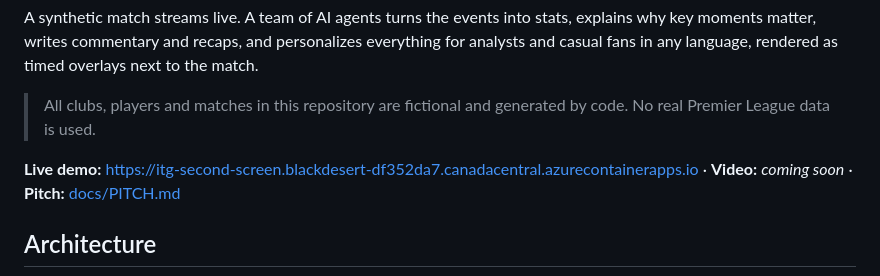
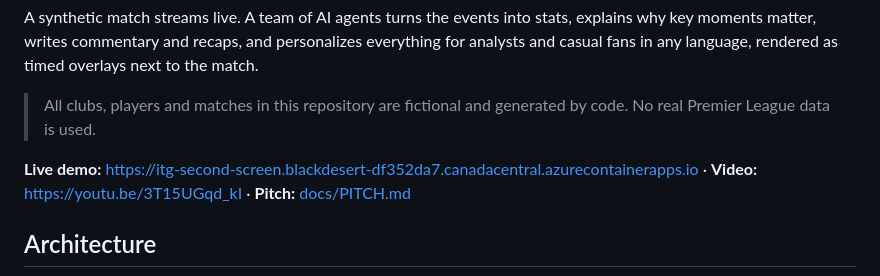
Before and after one commit to alex89-cyber/inside-the-game-hackathon, a Markdown page: README.md, the part around the change. Drawn GitHub-style.

Commit message:
Link the demo video from the README and pitch
Co-Authored-By: Claude Opus 5.5 <noreply@anthropic.com>
Claude-Session: https://claude.ai/code/session_01QvkK6KpXAVHaz1iG7j5dzv

```diff
--- a/README.md
+++ b/README.md
@@ -6,7 +6,7 @@ A synthetic match streams live. A team of AI agents turns the events into stats,
 
 > All clubs, players and matches in this repository are fictional and generated by code. No real Premier League data is used.
 
-**Live demo:** https://itg-second-screen.blackdesert-df352da7.canadacentral.azurecontainerapps.io · **Video:** _coming soon_ · **Pitch:** [docs/PITCH.md](docs/PITCH.md)
+**Live demo:** https://itg-second-screen.blackdesert-df352da7.canadacentral.azurecontainerapps.io · **Video:** https://youtu.be/3T15UGqd_kI · **Pitch:** [docs/PITCH.md](docs/PITCH.md)
 
 ## Architecture
 
```
Also changed, not shown: docs/PITCH.md (+1 -0 lines).
